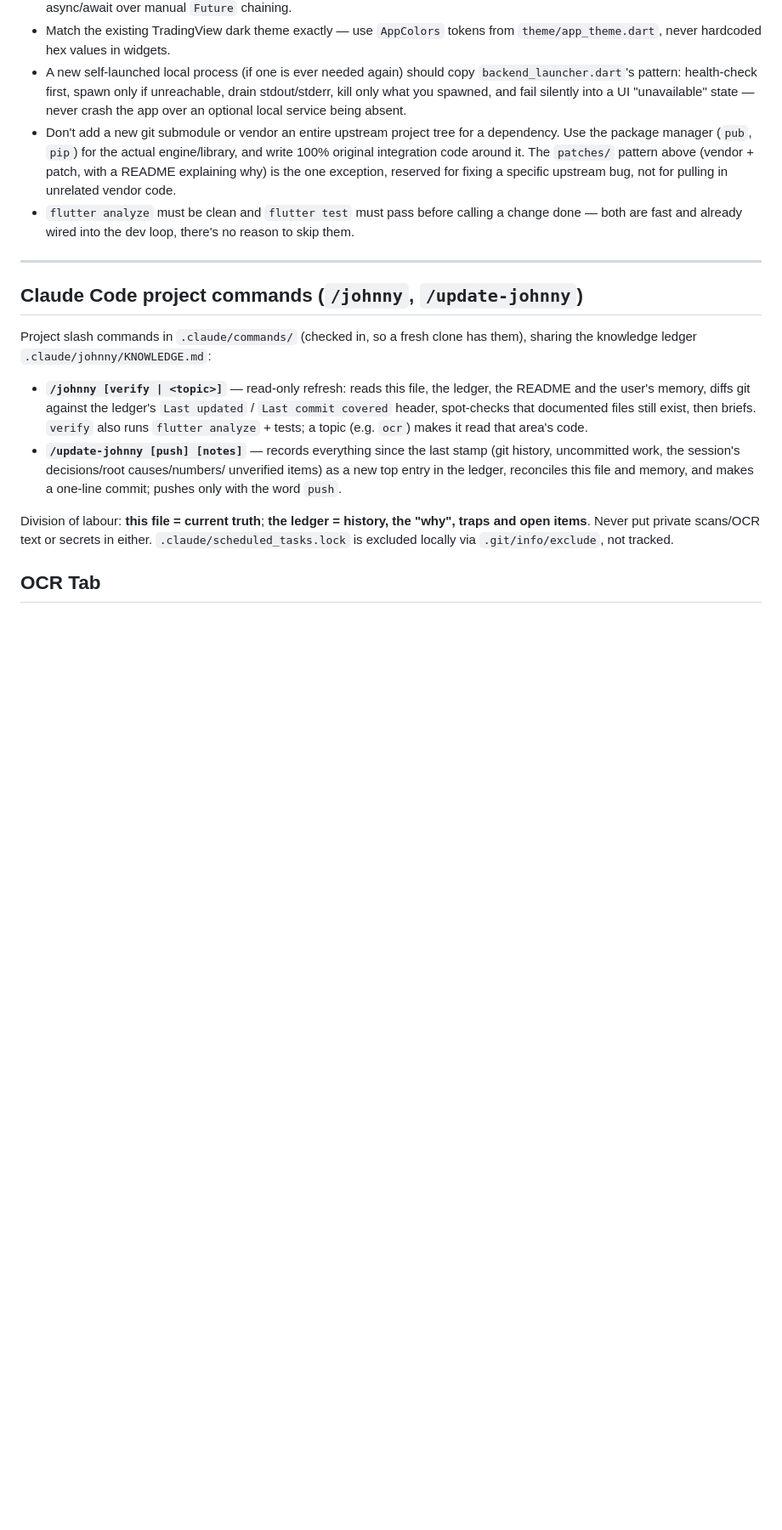
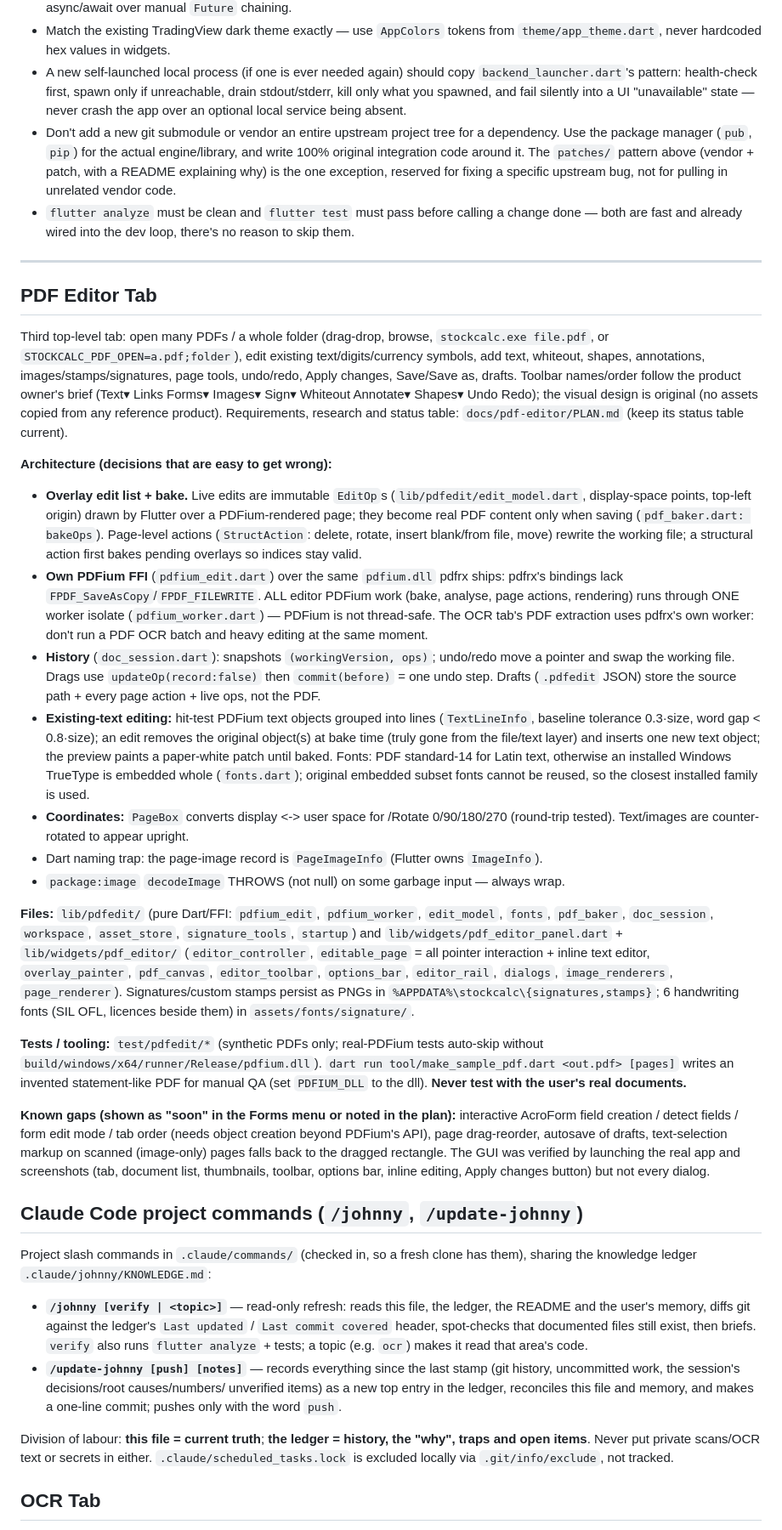
Before and after one commit to JeJoProjects/Stock-Price-Calculator, a Markdown page: CLAUDE.md, the part around one of its changes. Shown at 85% size. GitHub-like rendering; blank space fills up the shorter version.

Commit message:
Document the PDF Editor tab in CLAUDE.md and update the plan status

```diff
--- a/CLAUDE.md
+++ b/CLAUDE.md
@@ -496,6 +498,67 @@ setup_flutter.bat / run_flutter.bat   Build/run entrypoints (see above)
   loop, there's no reason to skip them.
 
 ---
+
+## PDF Editor Tab
+
+Third top-level tab: open many PDFs / a whole folder (drag-drop, browse,
+`stockcalc.exe file.pdf`, or `STOCKCALC_PDF_OPEN=a.pdf;folder`), edit existing
+text/digits/currency symbols, add text, whiteout, shapes, annotations,
+images/stamps/signatures, page tools, undo/redo, Apply changes, Save/Save as,
+drafts. Toolbar names/order follow the product owner's brief (Text▾ Links Forms▾
+Images▾ Sign▾ Whiteout Annotate▾ Shapes▾ Undo Redo); the visual design is
+original (no assets copied from any reference product). Requirements, research
+and status table: `docs/pdf-editor/PLAN.md` (keep its status table current).
+
+**Architecture (decisions that are easy to get wrong):**
+* **Overlay edit list + bake.** Live edits are immutable `EditOp`s
+  (`lib/pdfedit/edit_model.dart`, display-space points, top-left origin) drawn by
+  Flutter over a PDFium-rendered page; they become real PDF content only when
+  saving (`pdf_baker.dart: bakeOps`). Page-level actions (`StructAction`: delete,
+  rotate, insert blank/from file, move) rewrite the working file; a structural
+  action first bakes pending overlays so indices stay valid.
+* **Own PDFium FFI** (`pdfium_edit.dart`) over the same `pdfium.dll` pdfrx ships:
+  pdfrx's bindings lack `FPDF_SaveAsCopy`/`FPDF_FILEWRITE`. ALL editor PDFium work
+  (bake, analyse, page actions, rendering) runs through ONE worker isolate
+  (`pdfium_worker.dart`) — PDFium is not thread-safe. The OCR tab's PDF
+  extraction uses pdfrx's own worker: don't run a PDF OCR batch and heavy editing
+  at the same moment.
+* **History** (`doc_session.dart`): snapshots `(workingVersion, ops)`; undo/redo
+  move a pointer and swap the working file. Drags use `updateOp(record:false)` then
+  `commit(before)` = one undo step. Drafts (`.pdfedit` JSON) store the source path +
+  every page action + live ops, not the PDF.
+* **Existing-text editing:** hit-test PDFium text objects grouped into lines
+  (`TextLineInfo`, baseline tolerance 0.3·size, word gap < 0.8·size); an edit removes
+  the original object(s) at bake time (truly gone from the file/text layer) and inserts
+  one new text object; the preview paints a paper-white patch until baked. Fonts: PDF
+  standard-14 for Latin text, otherwise an installed Windows TrueType is embedded
+  whole (`fonts.dart`); original embedded subset fonts cannot be reused, so the
+  closest installed family is used.
+* **Coordinates:** `PageBox` converts display <-> user space for /Rotate 0/90/180/270
+  (round-trip tested). Text/images are counter-rotated to appear upright.
+* Dart naming trap: the page-image record is `PageImageInfo` (Flutter owns `ImageInfo`).
+* `package:image` `decodeImage` THROWS (not null) on some garbage input — always wrap.
+
+**Files:** `lib/pdfedit/` (pure Dart/FFI: `pdfium_edit`, `pdfium_worker`,
+`edit_model`, `fonts`, `pdf_baker`, `doc_session`, `workspace`, `asset_store`,
+`signature_tools`, `startup`) and `lib/widgets/pdf_editor_panel.dart` +
+`lib/widgets/pdf_editor/` (`editor_controller`, `editable_page` = all pointer
+interaction + inline text editor, `overlay_painter`, `pdf_canvas`, `editor_toolbar`,
+`options_bar`, `editor_rail`, `dialogs`, `image_renderers`, `page_renderer`).
+Signatures/custom stamps persist as PNGs in `%APPDATA%\stockcalc\{signatures,stamps}`;
+6 handwriting fonts (SIL OFL, licences beside them) in `assets/fonts/signature/`.
+
+**Tests / tooling:** `test/pdfedit/*` (synthetic PDFs only; real-PDFium tests auto-skip
+without `build/windows/x64/runner/Release/pdfium.dll`). `dart run tool/make_sample_pdf.dart
+<out.pdf> [pages]` writes an invented statement-like PDF for manual QA (set `PDFIUM_DLL`
+to the dll). **Never test with the user's real documents.**
+
+**Known gaps (shown as "soon" in the Forms menu or noted in the plan):** interactive
+AcroForm field creation / detect fields / form edit mode / tab order (needs object
+creation beyond PDFium's API), page drag-reorder, autosave of drafts, text-selection
+markup on scanned (image-only) pages falls back to the dragged rectangle. The GUI was
+verified by launching the real app and screenshots (tab, document list, thumbnails,
+toolbar, options bar, inline editing, Apply changes button) but not every dialog.
 
 ## Claude Code project commands (`/johnny`, `/update-johnny`)
 
```
Also changed, not shown: other parts of CLAUDE.md (+6 -4 lines), docs/pdf-editor/PLAN.md (+22 -20 lines).
